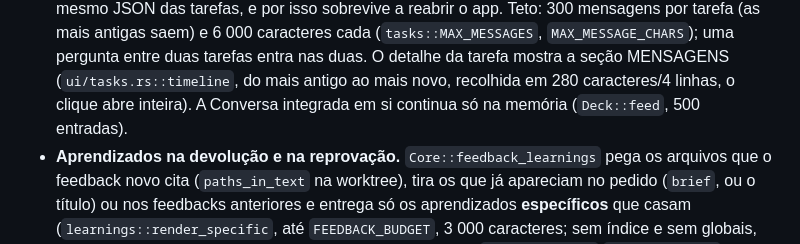
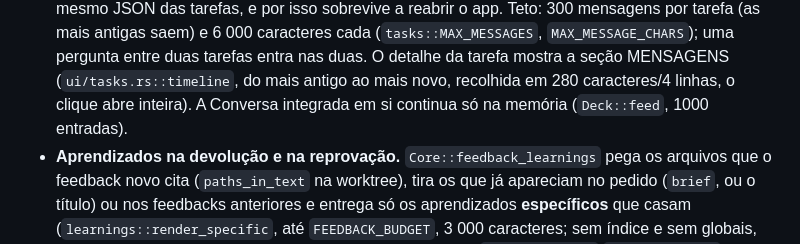
Before and after one commit to pattrickn0/AgentDeck, a Markdown page: memory/ARCHITECTURE.md, the part around the change. Rendered like a GitHub page.

Commit message:
memoria: teto do feed da interface e 1000

```diff
--- a/memory/ARCHITECTURE.md
+++ b/memory/ARCHITECTURE.md
@@ -371,7 +371,7 @@ agente de uma tarefa o que o projeto já aprendeu e o que está acontecendo agor
   das tarefas, e por isso sobrevive a reabrir o app. Teto: 300 mensagens por tarefa (as mais antigas saem) e 6 000 caracteres
   cada (`tasks::MAX_MESSAGES`, `MAX_MESSAGE_CHARS`); uma pergunta entre duas tarefas entra nas duas. O detalhe da tarefa mostra
   a seção MENSAGENS (`ui/tasks.rs::timeline`, do mais antigo ao mais novo, recolhida em 280 caracteres/4 linhas, o clique abre
-  inteira). A Conversa integrada em si continua só na memória (`Deck::feed`, 500 entradas).
+  inteira). A Conversa integrada em si continua só na memória (`Deck::feed`, 1000 entradas).
 - **Aprendizados na devolução e na reprovação.** `Core::feedback_learnings` pega os arquivos que o feedback novo cita
   (`paths_in_text` na worktree), tira os que já apareciam no pedido (`brief`, ou o título) ou nos feedbacks anteriores e entrega
   só os aprendizados **específicos** que casam (`learnings::render_specific`, até `FEEDBACK_BUDGET`, 3 000 caracteres; sem índice
```
